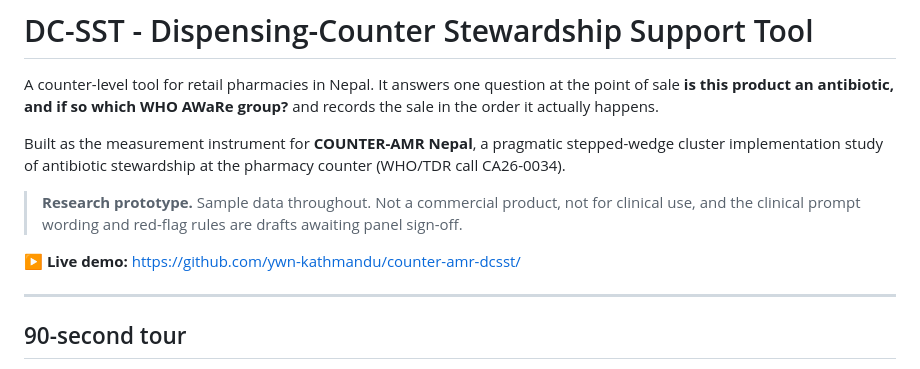
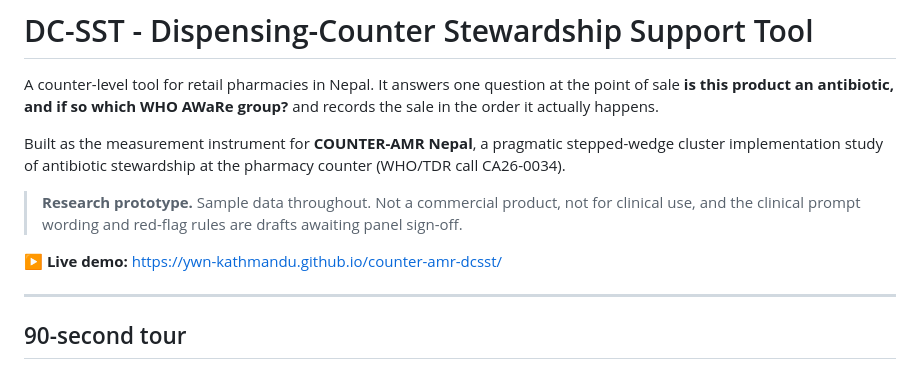
Before and after one commit to ywn-kathmandu/counter-amr-dcsst, a Markdown page: README.md, the part around the change. GitHub-like rendering.

```diff
--- a/README.md
+++ b/README.md
@@ -11,7 +11,7 @@ cluster implementation study of antibiotic stewardship at the pharmacy counter
 > **Research prototype.** Sample data throughout. Not a commercial product, not for clinical
 > use, and the clinical prompt wording and red-flag rules are drafts awaiting panel sign-off.
 
-**▶ Live demo:** https://github.com/ywn-kathmandu/counter-amr-dcsst/
+**▶ Live demo:** https://ywn-kathmandu.github.io/counter-amr-dcsst/
 
 ---
 
```
